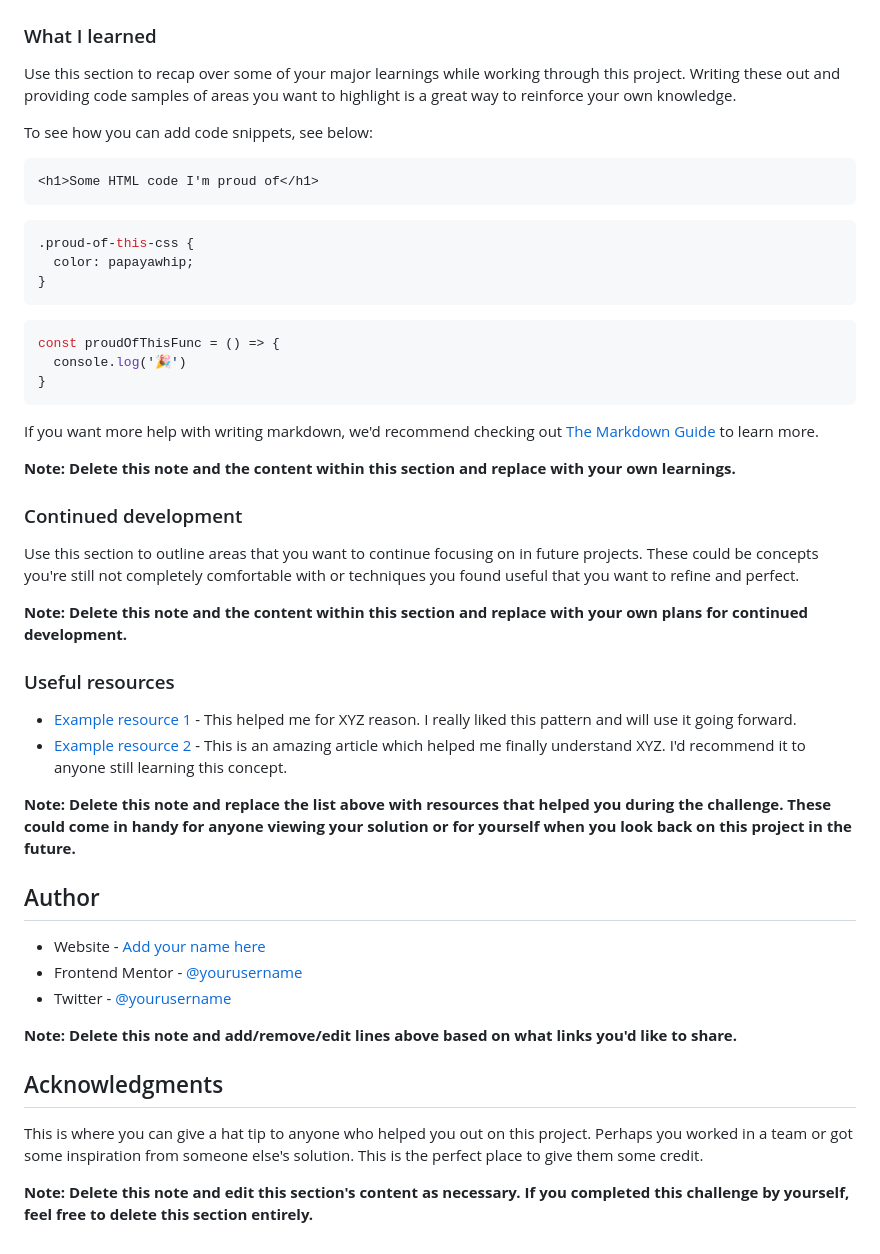
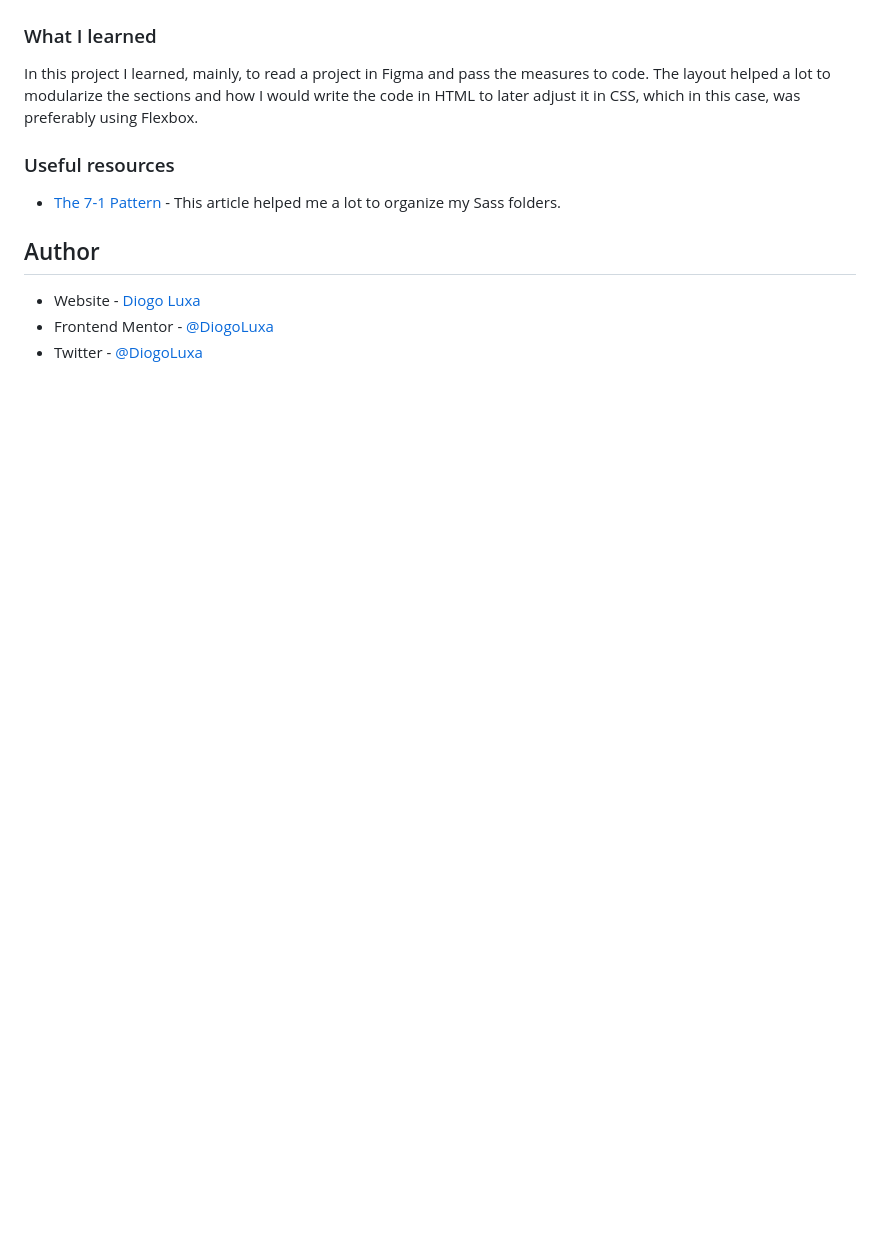
Before and after one commit to DiogoLuxa/frontend-mentor-recipe-page, a Markdown page: README.md, the part around the change printed below. GitHub-like rendering; blank space fills up the shorter version.

````diff
--- a/README.md
+++ b/README.md
@@ -54,51 +39,14 @@ Then crop/optimize/edit your image however you like, add it to your project, and
 
 ### What I learned
 
-Use this section to recap over some of your major learnings while working through this project. Writing these out and providing code samples of areas you want to highlight is a great way to reinforce your own knowledge.
-
-To see how you can add code snippets, see below:
-
-```html
-<h1>Some HTML code I'm proud of</h1>
-```
-```css
-.proud-of-this-css {
-  color: papayawhip;
-}
-```
-```js
-const proudOfThisFunc = () => {
-  console.log('🎉')
-}
-```
-
-If you want more help with writing markdown, we'd recommend checking out [The Markdown Guide](https://www.markdownguide.org/) to learn more.
-
-**Note: Delete this note and the content within this section and replace with your own learnings.**
-
-### Continued development
-
-Use this section to outline areas that you want to continue focusing on in future projects. These could be concepts you're still not completely comfortable with or techniques you found useful that you want to refine and perfect.
-
-**Note: Delete this note and the content within this section and replace with your own plans for continued development.**
+In this project I learned, mainly, to read a project in Figma and pass the measures to code. The layout helped a lot to modularize the sections and how I would write the code in HTML to later adjust it in CSS, which in this case, was preferably using Flexbox.
 
 ### Useful resources
 
-- [Example resource 1](https://www.example.com) - This helped me for XYZ reason. I really liked this pattern and will use it going forward.
-- [Example resource 2](https://www.example.com) - This is an amazing article which helped me finally understand XYZ. I'd recommend it to anyone still learning this concept.
-
-**Note: Delete this note and replace the list above with resources that helped you during the challenge. These could come in handy for anyone viewing your solution or for yourself when you look back on this project in the future.**
+- [The 7-1 Pattern](https://www.educative.io/courses/sass-for-css/the-7-1-pattern) - This article helped me a lot to organize my Sass folders.
 
 ## Author
 
-- Website - [Add your name here](https://www.your-site.com)
-- Frontend Mentor - [@yourusername](https://www.frontendmentor.io/profile/yourusername)
-- Twitter - [@yourusername](https://www.twitter.com/yourusername)
-
-**Note: Delete this note and add/remove/edit lines above based on what links you'd like to share.**
-
-## Acknowledgments
-
-This is where you can give a hat tip to anyone who helped you out on this project. Perhaps you worked in a team or got some inspiration from someone else's solution. This is the perfect place to give them some credit.
-
-**Note: Delete this note and edit this section's content as necessary. If you completed this challenge by yourself, feel free to delete this section entirely.**
+- Website - [Diogo Luxa](https://dlxagency.online/)
+- Frontend Mentor - [@DiogoLuxa](https://www.frontendmentor.io/profile/DiogoLuxa)
+- Twitter - [@DiogoLuxa](https://twitter.com/DiogoLuxa)
````
Also changed, not shown: other parts of README.md (+15 -30 lines), assets/images/Solution - Desktop.png (added), assets/images/Solution - Mobile.png (added), 1 other file.
